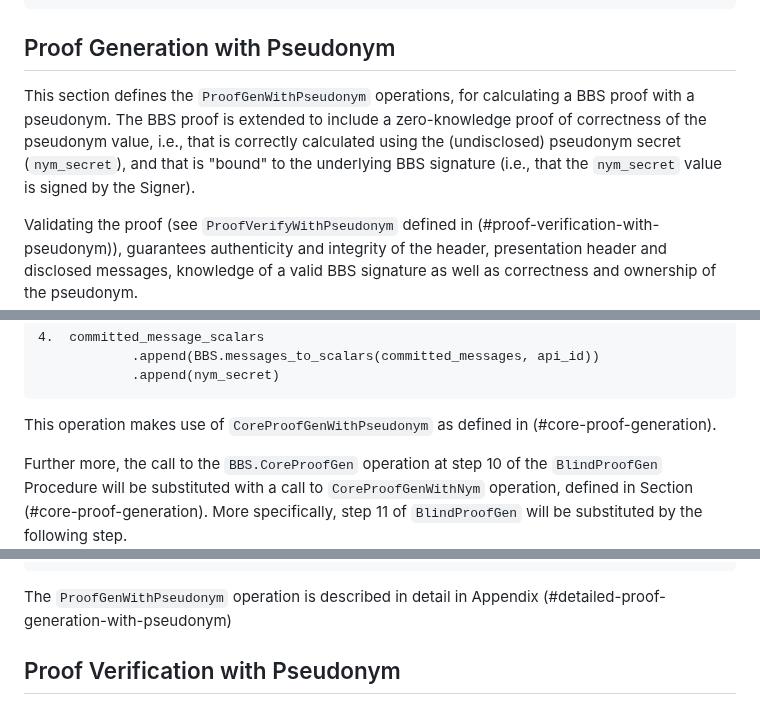
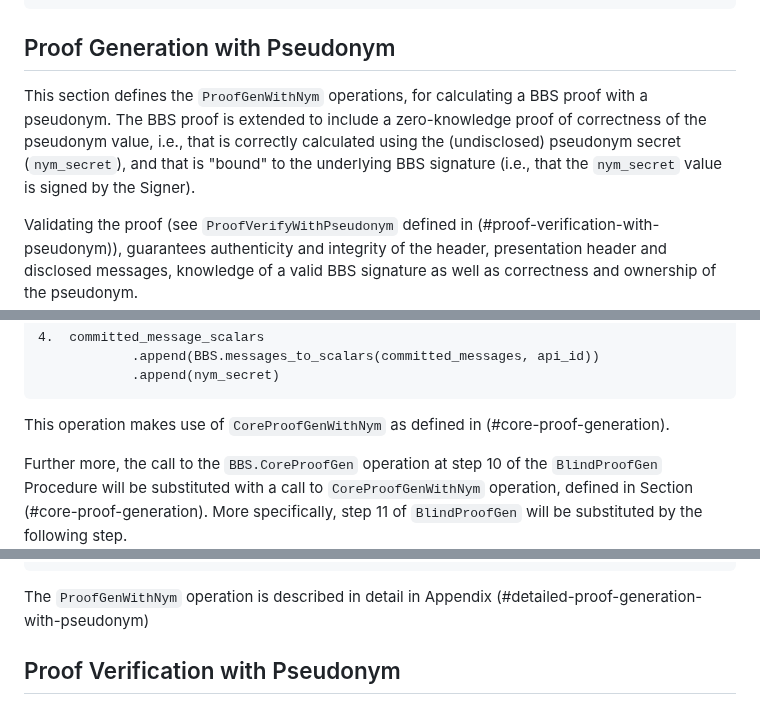
Before and after one commit to cfrg/draft-irtf-cfrg-bbs-pseudonyms, a Markdown page: draft-irtf-cfrg-bbs-per-verifier-linkability.md, 3 parts joined by grey strips. Drawn GitHub-style.

Commit message:
Correct inconsistent  use  of  "ProofGenWithNym" and  "ProofGenWithPseudonym". Use "ProofGenWithNym" now.

````diff
--- a/draft-irtf-cfrg-bbs-per-verifier-linkability.md
+++ b/draft-irtf-cfrg-bbs-per-verifier-linkability.md
@@ -367,7 +367,7 @@ Procedure:
 
 ## Proof Generation with Pseudonym
 
-This section defines the `ProofGenWithPseudonym` operations, for calculating a BBS proof with a pseudonym. The BBS proof is extended to include a zero-knowledge proof of correctness of the pseudonym value, i.e., that is correctly calculated using the (undisclosed) pseudonym secret (`nym_secret`), and that is "bound" to the underlying BBS signature (i.e., that the `nym_secret` value is signed by the Signer).
+This section defines the `ProofGenWithNym` operations, for calculating a BBS proof with a pseudonym. The BBS proof is extended to include a zero-knowledge proof of correctness of the pseudonym value, i.e., that is correctly calculated using the (undisclosed) pseudonym secret (`nym_secret`), and that is "bound" to the underlying BBS signature (i.e., that the `nym_secret` value is signed by the Signer).
 
 Validating the proof (see `ProofVerifyWithPseudonym` defined in (#proof-verification-with-pseudonym)), guarantees authenticity and integrity of the header, presentation header and disclosed messages, knowledge of a valid BBS signature as well as correctness and ownership of the pseudonym.
 
@@ -379,7 +379,7 @@ To support pseudonyms, the `ProofGen` procedure will be extended to accept the p
             .append(nym_secret)
 ```
 
-This operation makes use of `CoreProofGenWithPseudonym` as defined in (#core-proof-generation).
+This operation makes use of `CoreProofGenWithNym` as defined in (#core-proof-generation).
 
 Further more, the call to the `BBS.CoreProofGen` operation at step 10 of the `BlindProofGen` Procedure will be substituted with a call to `CoreProofGenWithNym` operation, defined in Section (#core-proof-generation). More specifically, step 11 of `BlindProofGen` will be substituted by the following step.
 
@@ -395,7 +395,7 @@ Further more, the call to the `BBS.CoreProofGen` operation at step 10 of the `Bl
                                 api_id)
 ```
 
-The `ProofGenWithPseudonym` operation is described in detail in Appendix (#detailed-proof-generation-with-pseudonym)
+The `ProofGenWithNym` operation is described in detail in Appendix (#detailed-proof-generation-with-pseudonym)
 
 ## Proof Verification with Pseudonym
 
````
